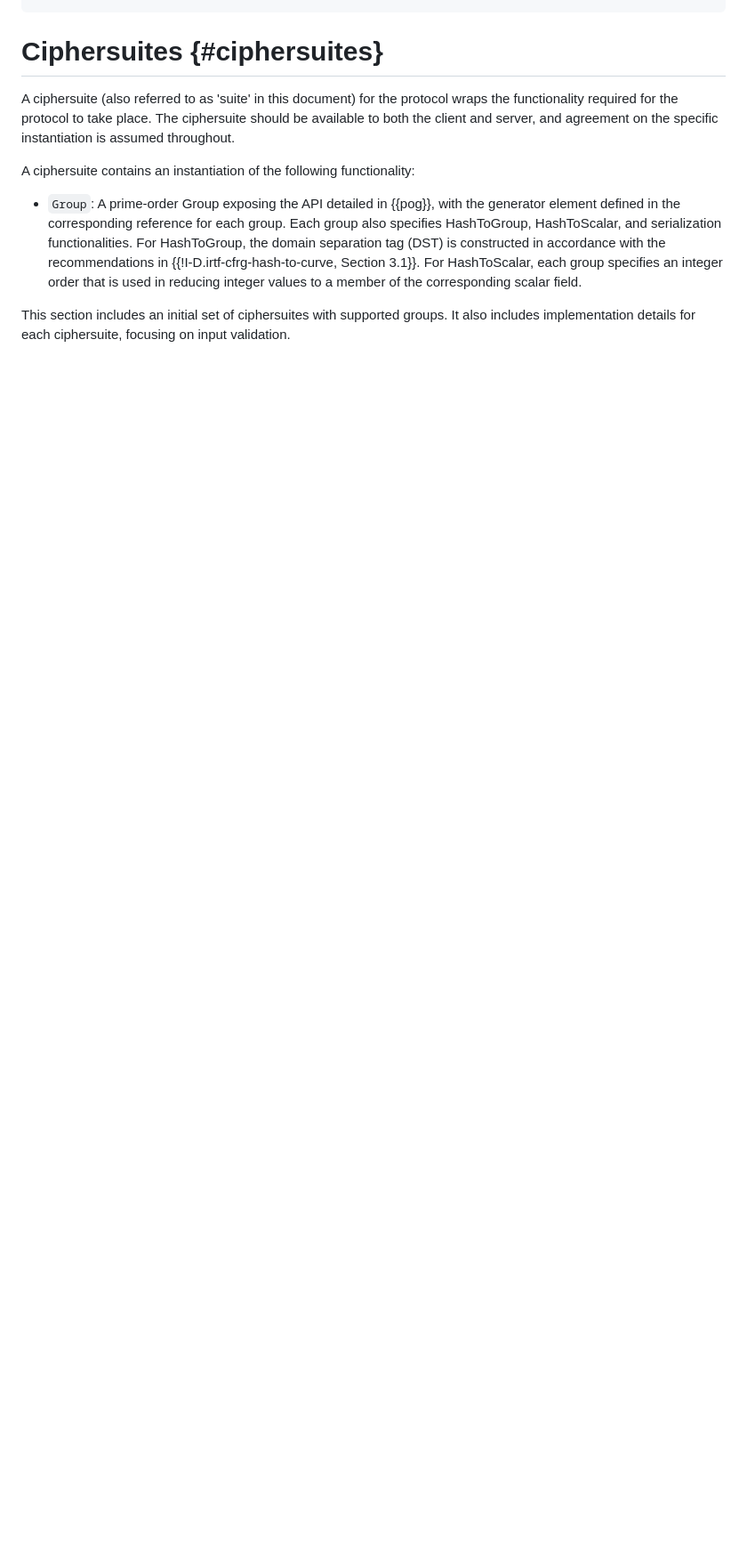
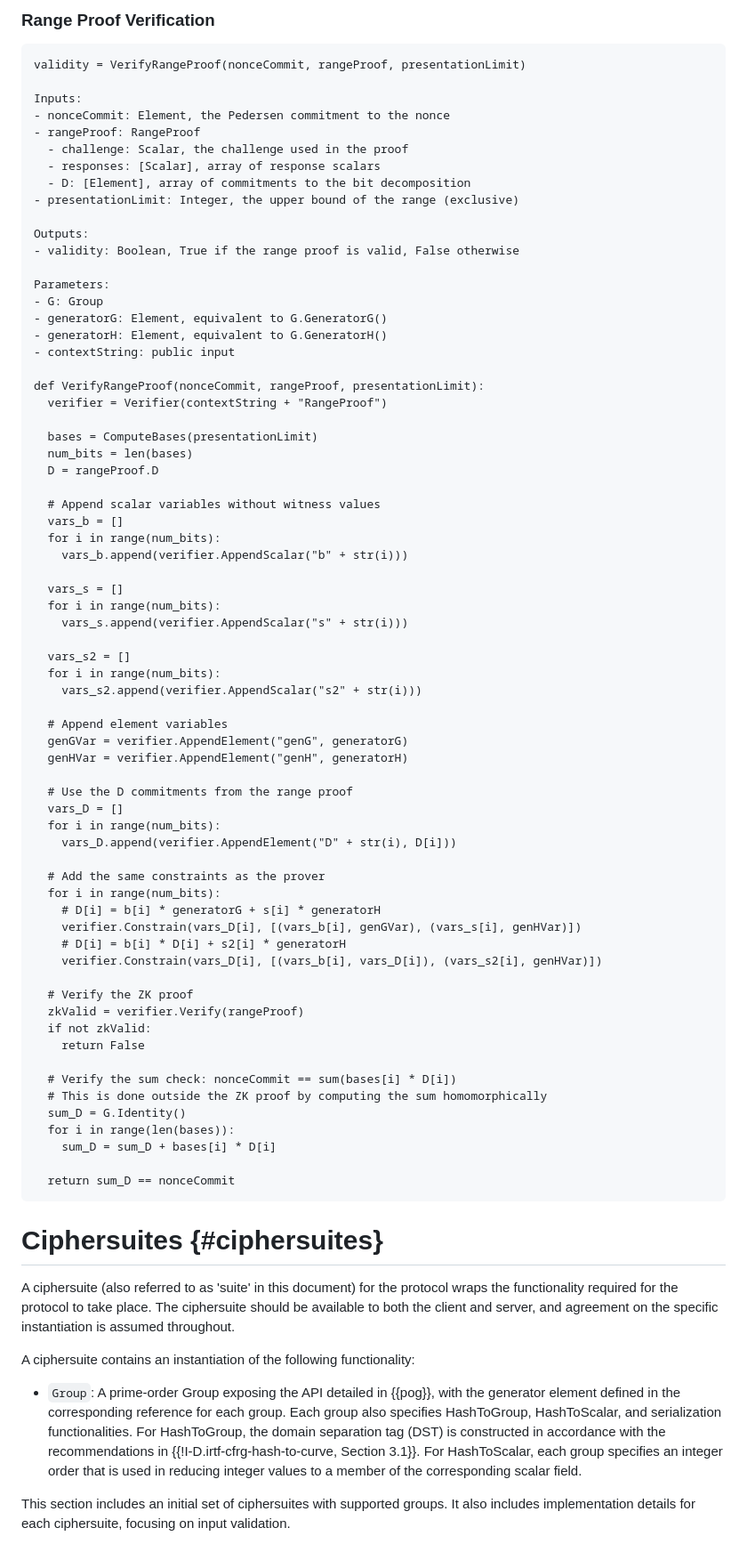
Before and after one commit to chris-wood/draft-arc, a Markdown page: draft-privacypass-arc-crypto.md, the part around one of its changes. Shown at 89% size. Rendered like a GitHub page; blank space fills up the shorter version.

Commit message:
Add MakeRangeProof and VerifyRangeProof functions, for a separate range proof

```diff
--- a/draft-privacypass-arc-crypto.md
+++ b/draft-privacypass-arc-crypto.md
@@ -1650,3 +1652,73 @@ return (statement, s, s2, C,D)
+### Range Proof Verification
+
+~~~
+validity = VerifyRangeProof(nonceCommit, rangeProof, presentationLimit)
+
+Inputs:
+- nonceCommit: Element, the Pedersen commitment to the nonce
+- rangeProof: RangeProof
+  - challenge: Scalar, the challenge used in the proof
+  - responses: [Scalar], array of response scalars
+  - D: [Element], array of commitments to the bit decomposition
+- presentationLimit: Integer, the upper bound of the range (exclusive)
+
+Outputs:
+- validity: Boolean, True if the range proof is valid, False otherwise
+
+Parameters:
+- G: Group
+- generatorG: Element, equivalent to G.GeneratorG()
+- generatorH: Element, equivalent to G.GeneratorH()
+- contextString: public input
+
+def VerifyRangeProof(nonceCommit, rangeProof, presentationLimit):
+  verifier = Verifier(contextString + "RangeProof")
+
+  bases = ComputeBases(presentationLimit)
+  num_bits = len(bases)
+  D = rangeProof.D
+
+  # Append scalar variables without witness values
+  vars_b = []
+  for i in range(num_bits):
+    vars_b.append(verifier.AppendScalar("b" + str(i)))
+
+  vars_s = []
+  for i in range(num_bits):
+    vars_s.append(verifier.AppendScalar("s" + str(i)))
+
+  vars_s2 = []
+  for i in range(num_bits):
+    vars_s2.append(verifier.AppendScalar("s2" + str(i)))
+
+  # Append element variables
+  genGVar = verifier.AppendElement("genG", generatorG)
+  genHVar = verifier.AppendElement("genH", generatorH)
+
+  # Use the D commitments from the range proof
+  vars_D = []
+  for i in range(num_bits):
+    vars_D.append(verifier.AppendElement("D" + str(i), D[i]))
+
+  # Add the same constraints as the prover
+  for i in range(num_bits):
+    # D[i] = b[i] * generatorG + s[i] * generatorH
+    verifier.Constrain(vars_D[i], [(vars_b[i], genGVar), (vars_s[i], genHVar)])
+    # D[i] = b[i] * D[i] + s2[i] * generatorH
+    verifier.Constrain(vars_D[i], [(vars_b[i], vars_D[i]), (vars_s2[i], genHVar)])
+
+  # Verify the ZK proof
+  zkValid = verifier.Verify(rangeProof)
+  if not zkValid:
+    return False
+
+  # Verify the sum check: nonceCommit == sum(bases[i] * D[i])
+  # This is done outside the ZK proof by computing the sum homomorphically
+  sum_D = G.Identity()
+  for i in range(len(bases)):
+    sum_D = sum_D + bases[i] * D[i]
+
+  return sum_D == nonceCommit
 ~~~
 
 # Ciphersuites {#ciphersuites}
```
Also changed, not shown: other parts of draft-privacypass-arc-crypto.md (+85 -83 lines).
